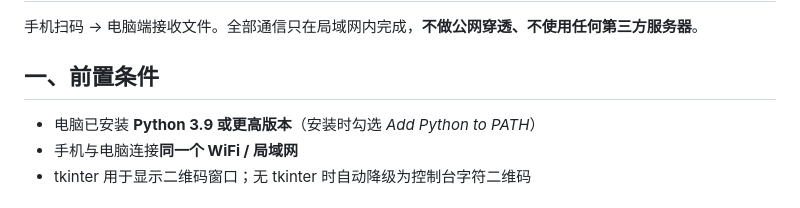
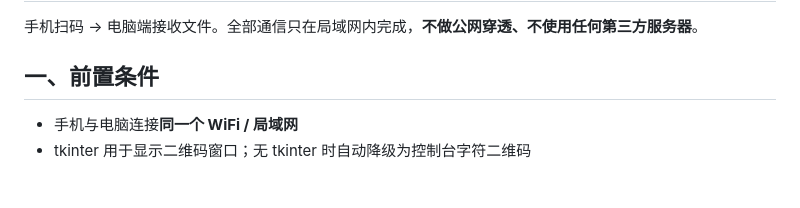
Before and after one commit to zxczxc19941102/FileTransfer, a Markdown page: README.md, the part around the change. Drawn GitHub-style.

```diff
--- a/README.md
+++ b/README.md
@@ -4,7 +4,6 @@
 
 ## 一、前置条件
 
-- 电脑已安装 **Python 3.9 或更高版本**（安装时勾选 *Add Python to PATH*）
 - 手机与电脑连接**同一个 WiFi / 局域网**
 - tkinter 用于显示二维码窗口；无 tkinter 时自动降级为控制台字符二维码
 
```
